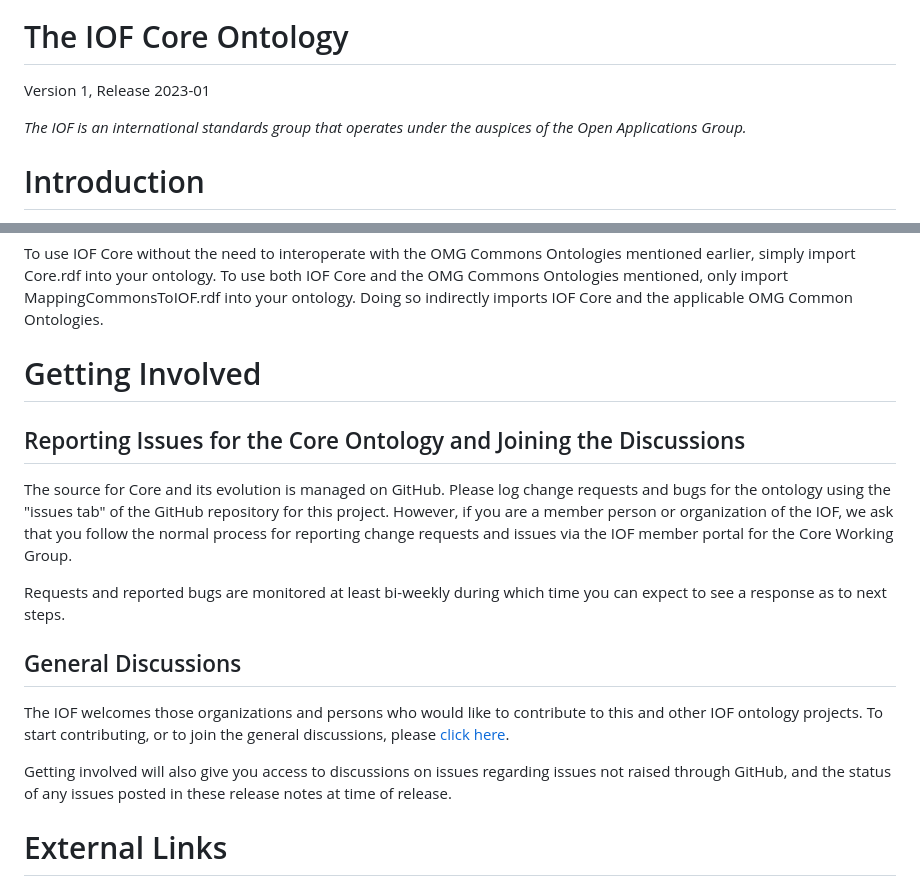
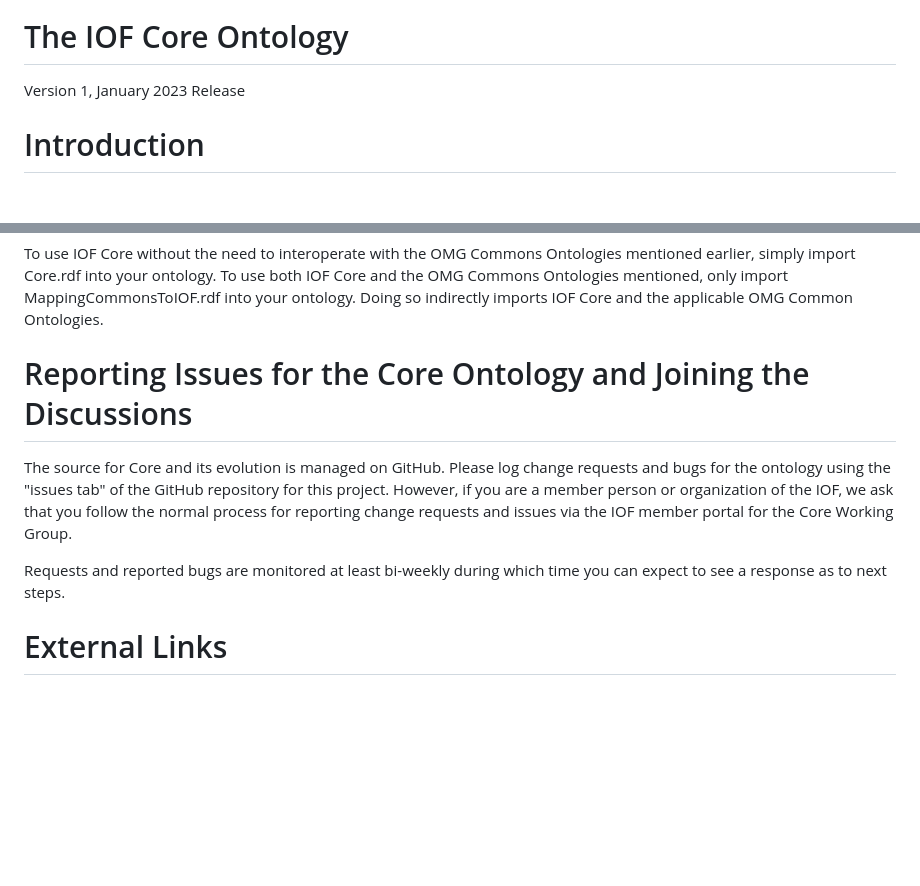
Before and after one commit to iofoundry/ontology, a Markdown page: core/README.md, 2 parts joined by grey strips. Rendered like a GitHub page; blank space fills up the shorter version.

Commit message:
Updated Readme to remove Getting Involved Section
This section is moved to Readme in the Ontology/Root folder now.

```diff
--- a/core/README.md
+++ b/core/README.md
@@ -5,9 +5,7 @@
 
 # The IOF Core Ontology
 
-Version  1, Release 2023-01
-
-*The IOF is an international standards group that operates under the auspices of the Open Applications Group.*
+Version  1, January 2023 Release
 
 # Introduction
 
@@ -36,19 +34,11 @@ The minimal setup you need short of reading raw XML is a suitable ontology viewe
 
 To use IOF Core without the need to interoperate with the OMG Commons Ontologies mentioned earlier, simply import Core.rdf into your ontology. To use both IOF Core and the OMG Commons Ontologies mentioned, only import MappingCommonsToIOF.rdf into your ontology. Doing so indirectly imports IOF Core and the applicable OMG Common Ontologies.
 
-# Getting Involved
-
-## Reporting Issues for the Core Ontology and Joining the Discussions
+# Reporting Issues for the Core Ontology and Joining the Discussions
 
 The source for Core and its evolution is managed on GitHub. Please log change requests and bugs for the ontology using the "issues tab" of the GitHub repository for this project. However, if you are a member person or organization of the IOF, we ask that you follow the normal process for reporting change requests and issues via the IOF member portal for the Core Working Group.
 
 Requests and reported bugs are monitored at least bi-weekly during which time you can expect to see a response as to next steps.
-
-## General Discussions
-
-The IOF welcomes those organizations and persons who would like to contribute to this and other IOF ontology projects. To start contributing, or to join the general discussions, please [click here](https://oagiscore.atlassian.net/wiki/spaces/IOF/overview).
-
-Getting involved will also give you access to discussions on issues regarding issues not raised through GitHub, and the status of any issues posted in these release notes at time of release.
 
 # External Links
 
```
